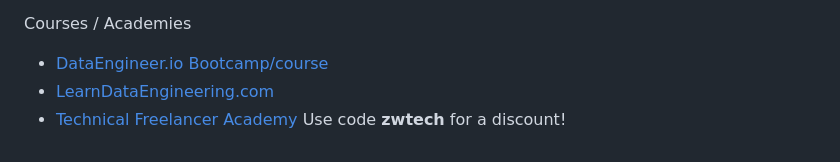
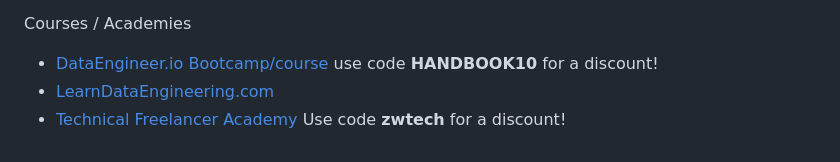
Before and after one commit to DataExpert-io/data-engineer-handbook, a Markdown page: README.md, the part around the change. Rendered like a GitHub page.

```diff
--- a/README.md
+++ b/README.md
@@ -98,6 +98,6 @@ Design Patterns
 
 
 Courses / Academies
-- [DataEngineer.io Bootcamp/course](https://www.dataengineer.io)
+- [DataEngineer.io Bootcamp/course](https://www.dataengineer.io) use code **HANDBOOK10** for a discount!
 - [LearnDataEngineering.com](https://www.learndataengineering.com)
 - [Technical Freelancer Academy](https://www.technicalfreelanceracademy.com/) Use code **zwtech** for a discount!
```
